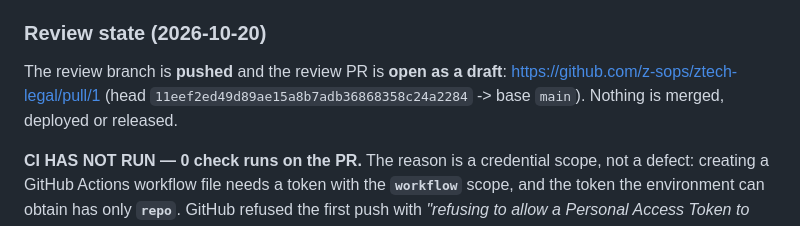
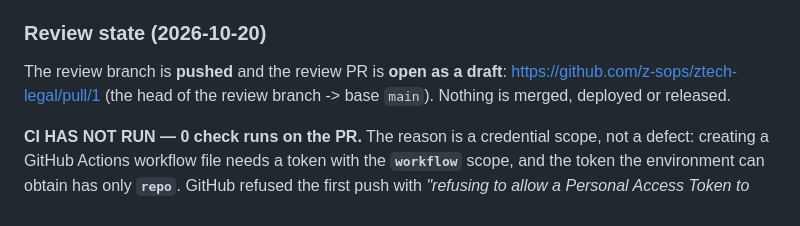
Before and after one commit to z-sops/ztech-legal, a Markdown page: docs/PROJECT-UPDATE.md, the part around the change. Rendered like a GitHub page.

Commit message:
docs: the review PR table refers to the branch head

```diff
--- a/docs/PROJECT-UPDATE.md
+++ b/docs/PROJECT-UPDATE.md
@@ -97,7 +97,7 @@ the retention periods.
 
 The review branch is **pushed** and the review PR is **open as a draft**:
 https://github.com/z-sops/ztech-legal/pull/1
-(head `11eef2ed49d89ae15a8b7adb36868358c24a2284` -> base `main`).
+(the head of the review branch -> base `main`).
 Nothing is merged, deployed or released.
 
 **CI HAS NOT RUN — 0 check runs on the PR.** The reason is a credential
```
